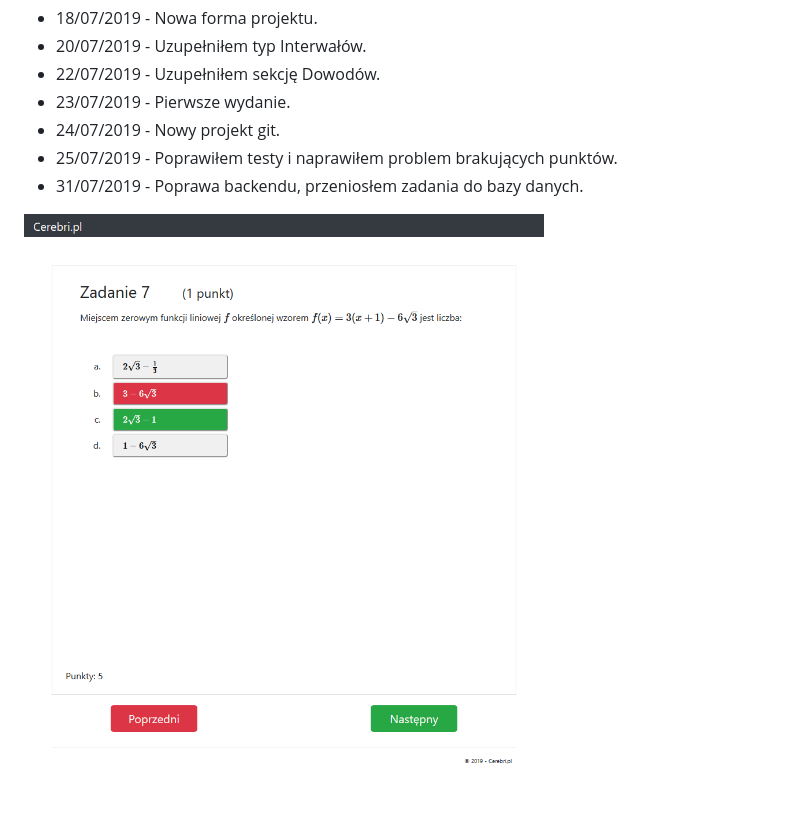
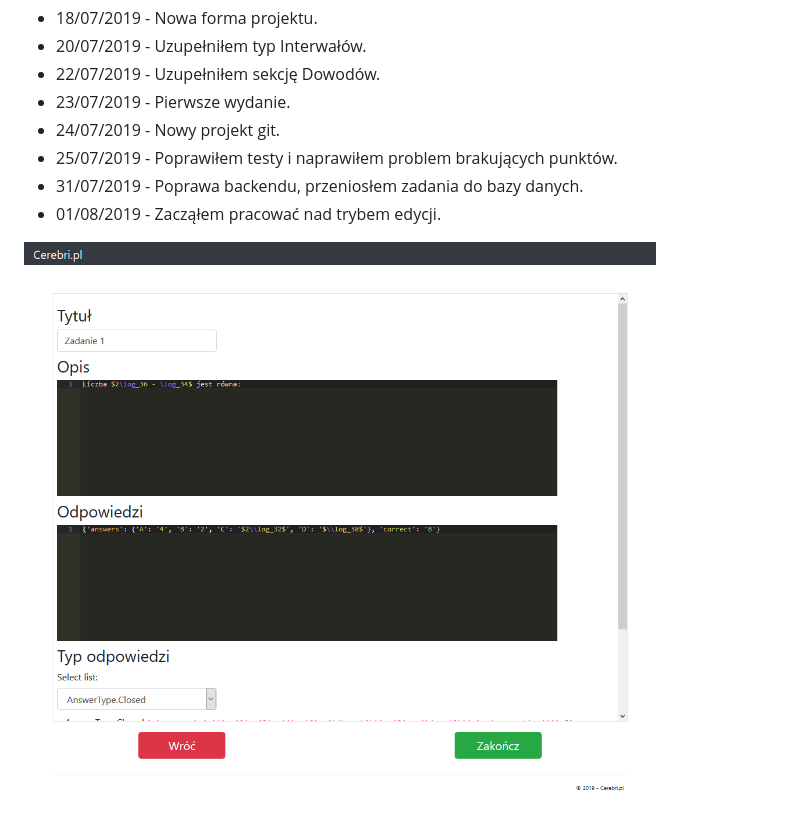
Before and after one commit to Ch3shireDev/cerebri.pl, a Markdown page: README.md, the part around the change. GitHub-like rendering; pictures changed too: pics/31.png (added).

```diff
--- a/README.md
+++ b/README.md
@@ -7,5 +7,6 @@
 - 24/07/2019 - Nowy projekt git.
 - 25/07/2019 - Poprawiłem testy i naprawiłem problem brakujących punktów.
 - 31/07/2019 - Poprawa backendu, przeniosłem zadania do bazy danych.
+- 01/08/2019 - Zacząłem pracować nad trybem edycji.
 
-![](./pics/30.png)
+![](./pics/31.png)
```
Also changed, not shown: 8 other files.
